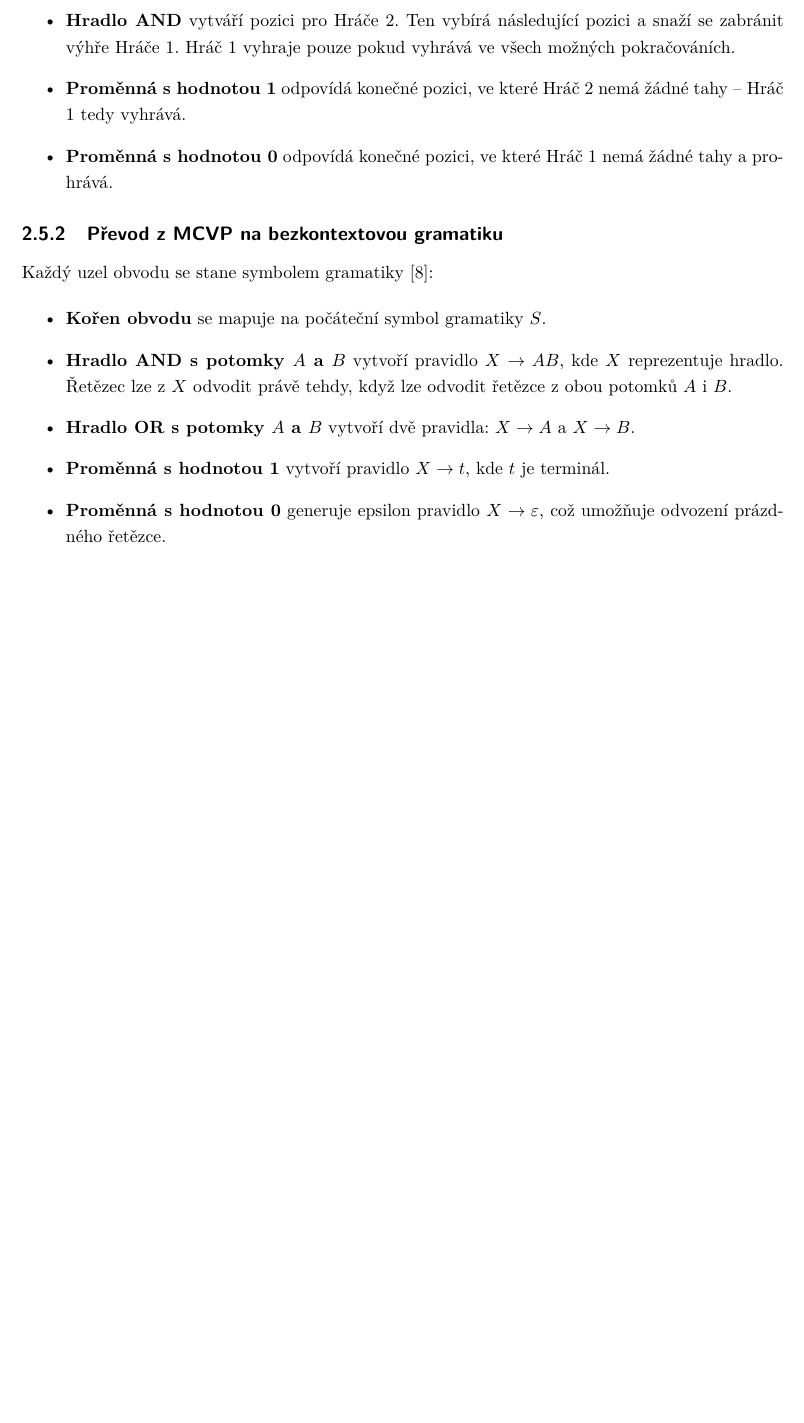
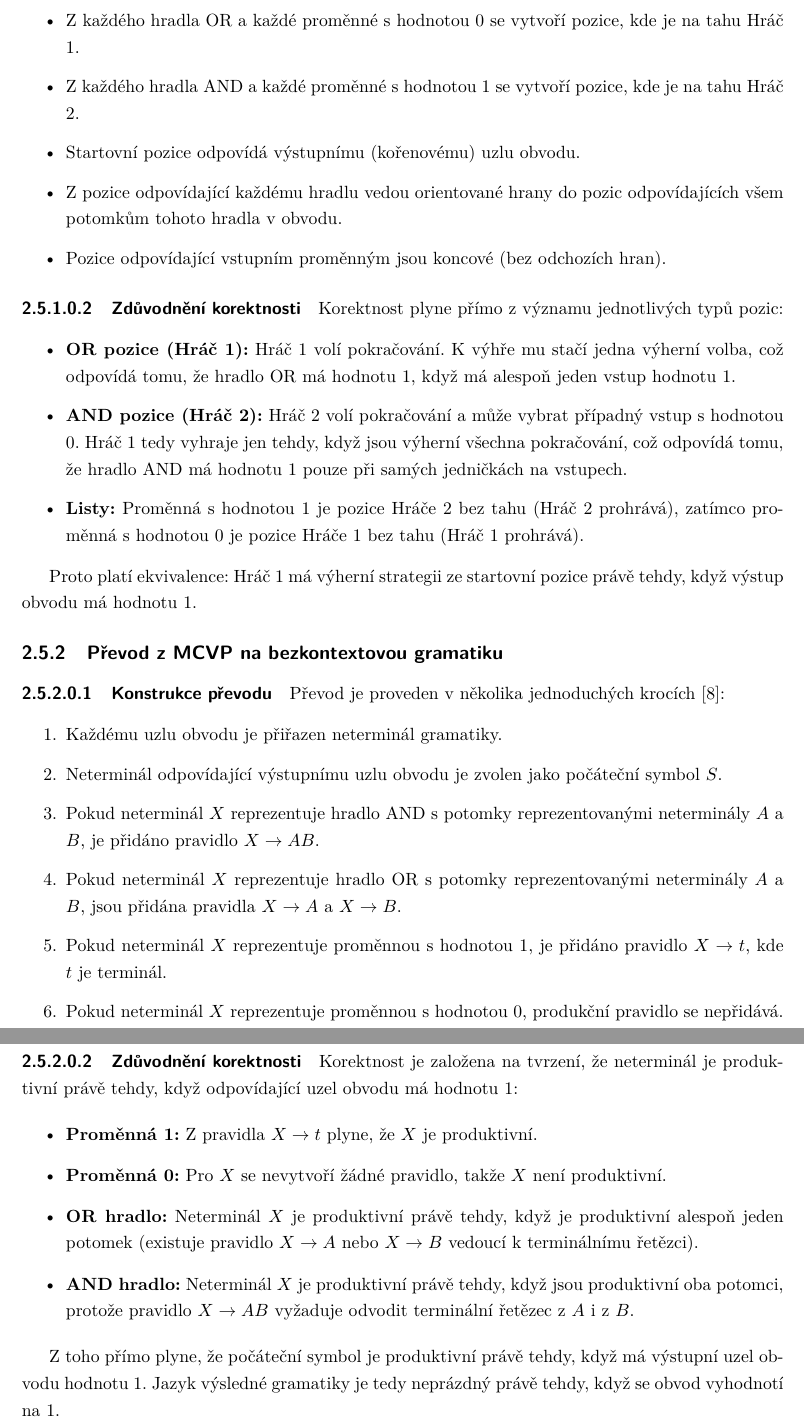
Before and after one commit to tomaskirnig/Bakalarka, a LaTeX thesis (BachelorThesis/BachelorThesis.tex, which reads BachelorThesis/Chapters/Theory.tex): part of page 13 of 43 before the commit and two parts of pages 13 and 14 of 45 after it, the two joined at a grey line, cut at the place of the change, the shorter picture padded with empty space. Compiled offline with pdfLaTeX.

Commit message:
update: Updated part of thesis and some images

```diff
--- a/BachelorThesis/BachelorThesis.tex
+++ b/BachelorThesis/BachelorThesis.tex
@@ -28,7 +28,7 @@
 % Pokud nechceme nikomu dekovat makro zapoznamkujeme.
 % \Acknowledgement{Rád bych na tomto místě poděkoval všem, kteří mi s prací pomohli, protože bez nich by tato práce nevznikla.}
 
-\CzechAbstract{Tato bakalářská práce se zabývá vývojem výukové webové aplikace pro demonstraci P-úplných problémů. Cílem je usnadnit studentům pochopení a procvičování těchto problémů. Aplikace se zaměřuje na tři P-úplné problémy: \emph{Monotone Circuit Value Problem} (MCVP), \emph{problém neprázdnosti bezkontextové gramatiky} a \emph{kombinatorické hry na grafu}. Práce zahrnuje implementaci modulů pro interaktivní zadávání vstupů (ručně, náhodnou generací nebo výběrem z připravené sady) a simulaci jejich řešení. Uživatel může také sledovat krokový převod instance MCVP na další zmíněné problémy a následně jejich řešení.}
+\CzechAbstract{Tato bakalářská práce se zabývá vývojem výukové webové aplikace pro demonstraci P-úplných problémů. Cílem je usnadnit studentům pochopení a procvičování těchto problémů. Aplikace se zaměřuje na tři P-úplné problémy: \emph{Monotone Circuit Value Problem} (MCVP), \emph{problém neprázdnosti jazyka bezkontextové gramatiky} a \emph{kombinatorické hry na grafu}. Práce zahrnuje implementaci modulů pro interaktivní zadávání vstupů (ručně, náhodnou generací nebo výběrem z připravené sady) a simulaci jejich řešení. Uživatel může také sledovat krokový převod instance MCVP na další zmíněné problémy a následně jejich řešení.}
 
 \CzechKeywords{Teoretická informatika, P-úplné problémy, Monotone Circuit Value Problem, bezkontextová gramatika, kombinatorické hry, webová aplikace, simulace, převod instancí}
 
--- a/BachelorThesis/Chapters/Theory.tex
+++ b/BachelorThesis/Chapters/Theory.tex
@@ -94,2 +95,8 @@ Uzly obvodu MCVP odpovídají herním pozicím \cite{sawa}:
 
 \begin{itemize}
+    \item Z každého hradla OR a každé proměnné s hodnotou 0 se vytvoří pozice, kde je na tahu Hráč 1.
+    \item Z každého hradla AND a každé proměnné s hodnotou 1 se vytvoří pozice, kde je na tahu Hráč 2.
+    \item Startovní pozice odpovídá výstupnímu (kořenovému) uzlu obvodu.
+    \item Z pozice odpovídající každému hradlu vedou orientované hrany do pozic odpovídajících všem potomkům tohoto hradla v obvodu.
+    \item Pozice odpovídající vstupním proměnným jsou koncové (bez odchozích hran).
+\end{itemize}
@@ -97,24 +103,38 @@ Uzly obvodu MCVP odpovídají herním pozicím \cite{sawa}:
 
-    \item \textbf{Hradlo AND} vytváří pozici pro Hráče 2. Ten vybírá následující pozici a~snaží se zabránit výhře Hráče 1. Hráč 1 vyhraje pouze pokud vyhrává ve všech možných pokračováních.
+\paragraph{Zdůvodnění korektnosti}
+Korektnost plyne přímo z významu jednotlivých typů pozic:
 
-    \item \textbf{Proměnná s hodnotou 1} odpovídá konečné pozici, ve které Hráč 2 nemá žádné tahy – Hráč 1 tedy vyhrává.
+\begin{itemize}
+    \item \textbf{OR pozice (Hráč 1):} Hráč 1 volí pokračování. K výhře mu stačí jedna výherní volba, což odpovídá tomu, že hradlo OR má hodnotu 1, když má alespoň jeden vstup hodnotu 1.
+    \item \textbf{AND pozice (Hráč 2):} Hráč 2 volí pokračování a může vybrat případný vstup s hodnotou 0. Hráč 1 tedy vyhraje jen tehdy, když jsou výherní všechna pokračování, což odpovídá tomu, že hradlo AND má hodnotu 1 pouze při samých jedničkách na vstupech.
+    \item \textbf{Listy:} Proměnná s hodnotou 1 je pozice Hráče 2 bez tahu (Hráč 2 prohrává), zatímco proměnná s hodnotou 0 je pozice Hráče 1 bez tahu (Hráč 1 prohrává).
+\end{itemize}
 
-    \item \textbf{Proměnná s hodnotou 0} odpovídá konečné pozici, ve které Hráč 1 nemá žádné tahy a~prohrává.
-\end{itemize}
+Proto platí ekvivalence: Hráč 1 má výherní strategii ze startovní pozice právě tehdy, když výstup obvodu má hodnotu 1.
 
 \subsection{Převod z MCVP na bezkontextovou gramatiku}
 \label{sec:TheoryReductionToGrammar}
 
-Každý uzel obvodu se stane symbolem gramatiky \cite{sawa}:
+\paragraph{Konstrukce převodu}
+Převod je proveden v několika jednoduchých krocích \cite{sawa}:
+
+\begin{enumerate}
+    \item Každému uzlu obvodu je přiřazen neterminál gramatiky.
+    \item Neterminál odpovídající výstupnímu uzlu obvodu je zvolen jako počáteční symbol $S$.
+    \item Pokud neterminál $X$ reprezentuje hradlo AND s potomky reprezentovanými neterminály $A$ a $B$, je přidáno pravidlo $X \to AB$.
+    \item Pokud neterminál $X$ reprezentuje hradlo OR s potomky reprezentovanými neterminály $A$ a $B$, jsou přidána pravidla $X \to A$ a $X \to B$.
+    \item Pokud neterminál $X$ reprezentuje proměnnou s hodnotou 1, je přidáno pravidlo $X \to t$, kde $t$ je terminál.
+    \item Pokud neterminál $X$ reprezentuje proměnnou s hodnotou 0, produkční pravidlo se nepřidává.
+\end{enumerate}
+
+\paragraph{Zdůvodnění korektnosti}
+Korektnost je založena na tvrzení, že neterminál je produktivní právě tehdy, když odpovídající uzel obvodu má hodnotu 1:
 
 \begin{itemize}
-    \item \textbf{Kořen obvodu} se mapuje na počáteční symbol gramatiky $S$.
+    \item \textbf{Proměnná 1:} Z pravidla $X \to t$ plyne, že $X$ je produktivní.
+    \item \textbf{Proměnná 0:} Pro $X$ se nevytvoří žádné pravidlo, takže $X$ není produktivní.
+    \item \textbf{OR hradlo:} Neterminál $X$ je produktivní právě tehdy, když je produktivní alespoň jeden potomek (existuje pravidlo $X \to A$ nebo $X \to B$ vedoucí k terminálnímu řetězci).
+    \item \textbf{AND hradlo:} Neterminál $X$ je produktivní právě tehdy, když jsou produktivní oba potomci, protože pravidlo $X \to AB$ vyžaduje odvodit terminální řetězec z $A$ i z $B$.
+\end{itemize}
 
-    \item \textbf{Hradlo AND s potomky $A$ a $B$} vytvoří pravidlo $X \to AB$, kde $X$ reprezentuje hradlo. Řetězec lze z $X$ odvodit právě tehdy, když lze odvodit řetězce z obou potomků $A$ i $B$.
-
-    \item \textbf{Hradlo OR s potomky $A$ a $B$} vytvoří dvě pravidla: $X \to A$ a $X \to B$.
-
-    \item \textbf{Proměnná s hodnotou 1} vytvoří pravidlo $X \to t$, kde $t$ je terminál.
-
-    \item \textbf{Proměnná s hodnotou 0} generuje epsilon pravidlo $X \to \varepsilon$, což umožňuje odvození prázdného řetězce.
-\end{itemize}
+Z toho přímo plyne, že počáteční symbol je produktivní právě tehdy, když má výstupní uzel obvodu hodnotu 1. Jazyk výsledné gramatiky je tedy neprázdný právě tehdy, když se obvod vyhodnotí na 1.
```
Also changed, not shown: BachelorThesis/Chapters/Introduction.tex (+3 -3 lines), BachelorThesis/BachelorThesis.pdf, BachelorThesis/IMGs/InteractiveCanvas.png, BachelorThesis/IMGs/MCVP_class.png, BachelorThesis/IMGs/MCVPtoCG.png, BachelorThesis/IMGs/informationPanel.png, BachelorThesis/Chapters/Theory.tex (24 more changed lines), 8 other files.
